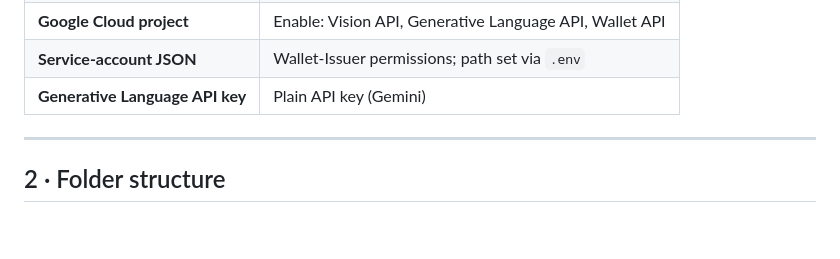
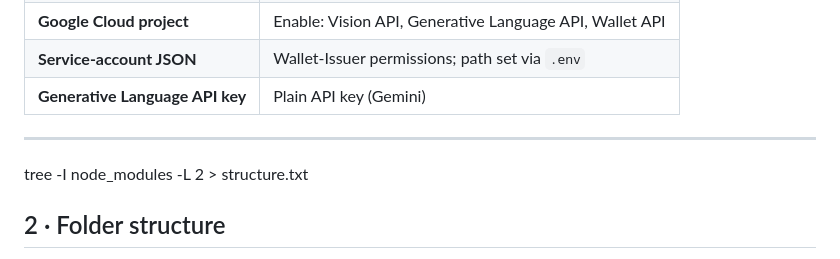
Before and after one commit to Abhishek200416/Project-Raseed-Basic-Prototype-, a Markdown page: README.md, the part around the change. Rendered like a GitHub page; blank space fills up the shorter version.

```diff
--- a/README.md
+++ b/README.md
@@ -32,6 +32,7 @@
 | **Generative Language API key**   | Plain API key (Gemini)                                 |
 
 ---
+tree -I node_modules -L 2 > structure.txt
 
 ## 2 · Folder structure
 
```
